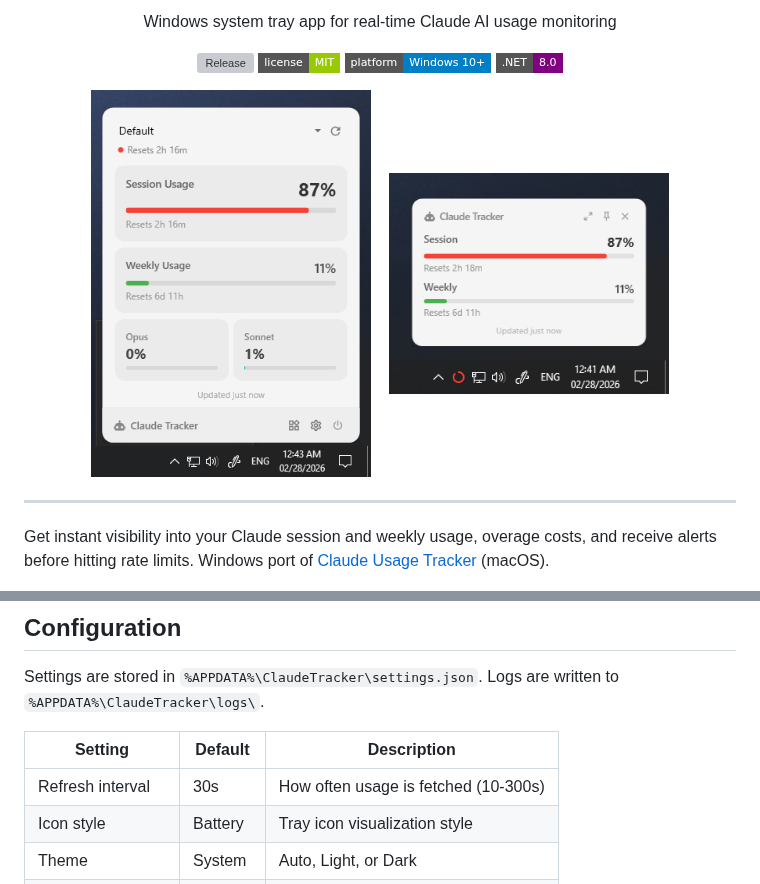
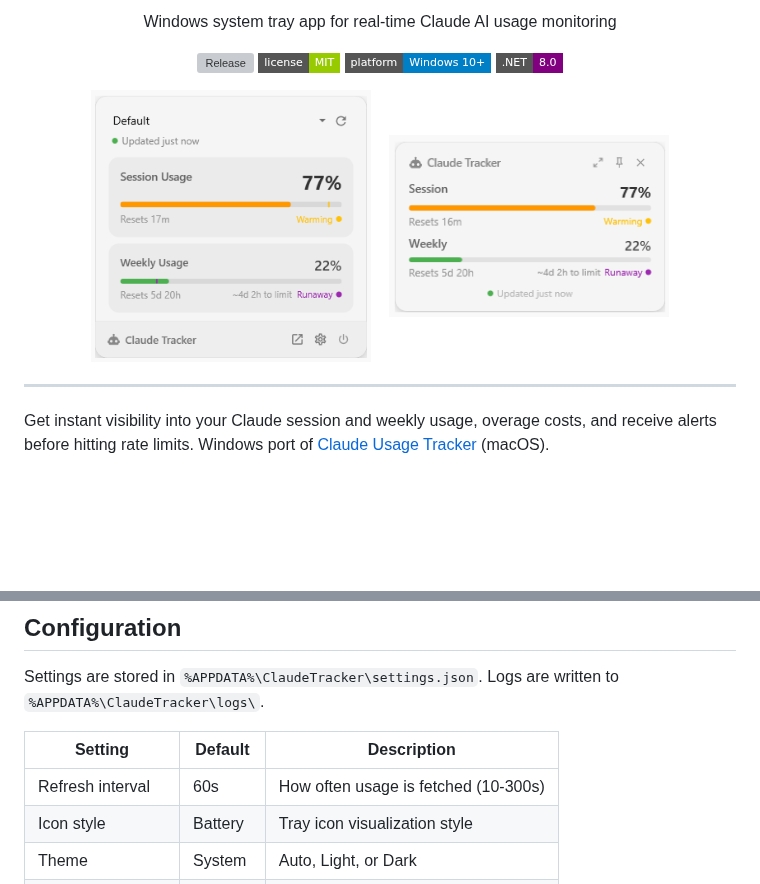
Before and after one commit to TobiiNT/ClaudeTracker, a Markdown page: README.md, 2 parts joined by grey strips. Rendered like a GitHub page; pictures changed too: docs/popover.png, docs/widget.png; badges without logos; blank space fills up the shorter version; grey boxes are pictures that could not be loaded.

Commit message:
docs: update README screenshots and refresh interval default
Co-Authored-By: Claude Opus 4.6 <noreply@anthropic.com>

```diff
--- a/README.md
+++ b/README.md
@@ -86,7 +86,7 @@ Settings are stored in `%APPDATA%\ClaudeTracker\settings.json`. Logs are written
 
 | Setting | Default | Description |
 |---------|---------|-------------|
-| Refresh interval | 30s | How often usage is fetched (10-300s) |
+| Refresh interval | 60s | How often usage is fetched (10-300s) |
 | Icon style | Battery | Tray icon visualization style |
 | Theme | System | Auto, Light, or Dark |
 | Notifications | Enabled | Alert at 75%, 90%, 95% |
```
